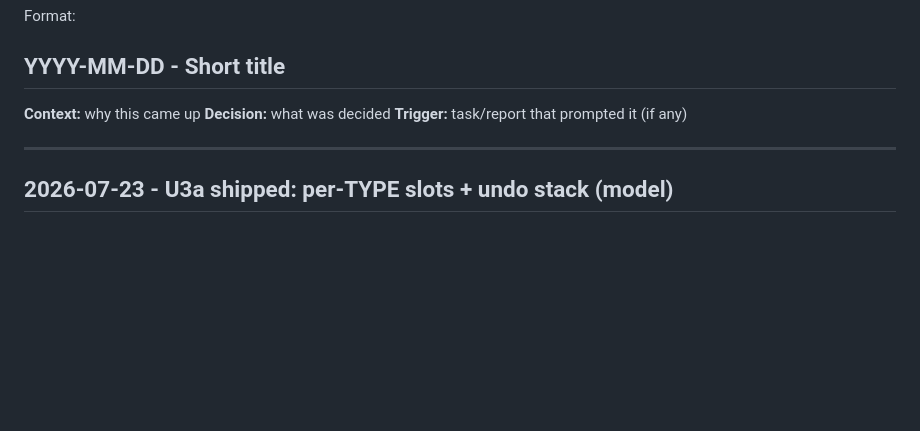
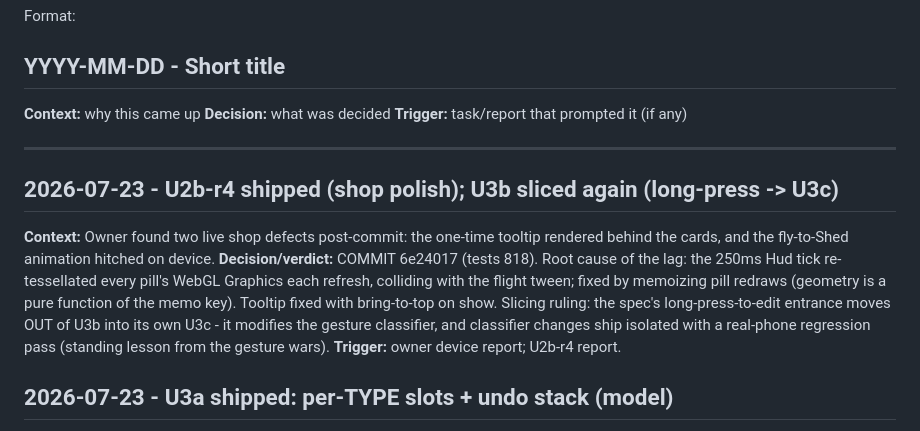
Before and after one commit to robfernandez066/littleacres, a Markdown page: docs/decisions.md, the part around the change. Rendered like a GitHub page; blank space fills up the shorter version.

Commit message:
docs: close U2b-r4, spec U3b edit-scene rework, split U3c long-press

```diff
--- a/docs/decisions.md
+++ b/docs/decisions.md
@@ -19,6 +19,11 @@ Format:
 **Trigger:** task/report that prompted it (if any)
 
 ---
+## 2026-07-23 - U2b-r4 shipped (shop polish); U3b sliced again (long-press -> U3c)
+**Context:** Owner found two live shop defects post-commit: the one-time tooltip rendered behind the cards, and the fly-to-Shed animation hitched on device.
+**Decision/verdict:** COMMIT 6e24017 (tests 818). Root cause of the lag: the 250ms Hud tick re-tessellated every pill's WebGL Graphics each refresh, colliding with the flight tween; fixed by memoizing pill redraws (geometry is a pure function of the memo key). Tooltip fixed with bring-to-top on show. Slicing ruling: the spec's long-press-to-edit entrance moves OUT of U3b into its own U3c - it modifies the gesture classifier, and classifier changes ship isolated with a real-phone regression pass (standing lesson from the gesture wars).
+**Trigger:** owner device report; U2b-r4 report.
+
 ## 2026-07-23 - U3a shipped: per-TYPE slots + undo stack (model)
 **Context:** Store foundations for U3b's edit-scene UI; resolves the U1 building-capacity blocker.
 **Decision/verdict:** COMMIT 5d061cb (schema v32, tests 818; owner human check: nothing visible changed, confirmed). `buildingSlotUnlocks` map replaces per-placement `unlockedSlots` (max-and-strip migration; `unlockedSlotsFor` is the one reader) - a put-away building keeps its paid capacity with or without undo. In-memory edit-session undo stack instruments placeFromShed/putAwayToShed/setDecorationTransform/moveBuilding/moveStructure/flipBuilding/flipStructure (object-reference targeting, graceful discard on refused inverse); plot moves deliberately NOT instrumented (not in spec - U3b may revisit); paint strokes wait for U4. Dormant in live play until U3b calls beginEditSession. SYNC FLAGS delivered: BuildingPlacement lost unlockedSlots; new buildingSlotUnlocks field.
```
Also changed, not shown: docs/status.md (+4 -2 lines).
